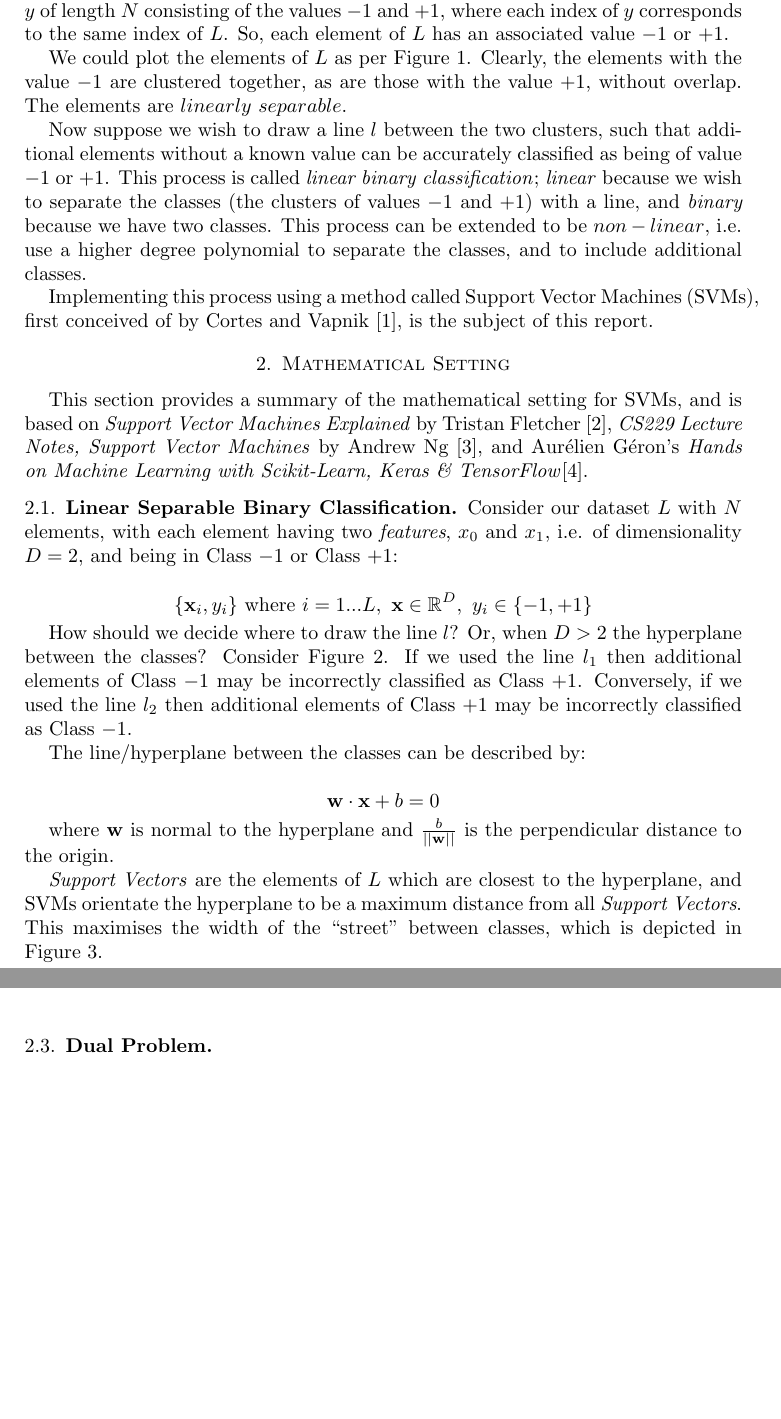
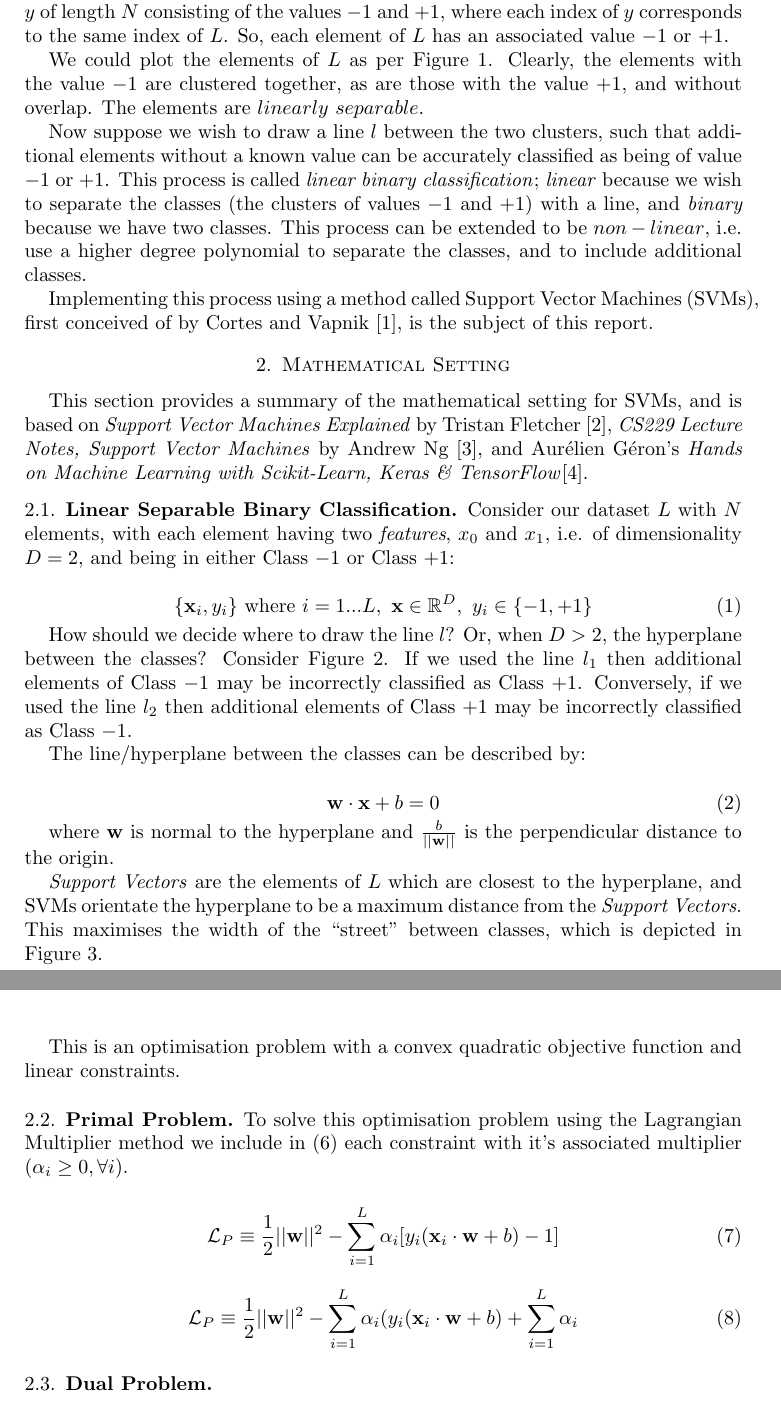
Before and after one commit to johnduffymsc/msc_comp0120project, a LaTeX paper (COMP0120_Project_John_Duffy.tex): two parts of pages 1 and 3 of 5, joined at a grey line, cut so that both start at the same text, the shorter picture padded with empty space. Compiled offline with pdfLaTeX.

Commit message:
Backup of work in progress.

```diff
--- a/COMP0120_Project_John_Duffy.tex
+++ b/COMP0120_Project_John_Duffy.tex
@@ -1,4 +1,4 @@
-\documentclass[10pt, a4paper]{amsart}
+\documentclass[10pt, a4paper,reqno]{amsart}
 
 \usepackage{amsmath}
 \usepackage{amssymb}
@@ -18,7 +18,7 @@
 
 Suppose we have been provided with a dataset $L$ consisting of $N$ elements, each with a $x_0$ and $x_1$ value. Furthermore, suppose we have been provided with a vector $y$ of length $N$ consisting of the values $-1$ and $+1$, where each index of $y$ corresponds to the same index of $L$. So, each element of $L$ has an associated value $-1$ or $+1$.
 
-We could plot the elements of $L$ as per Figure 1. Clearly, the elements with the value $-1$ are clustered together, as are those with the value $+1$, without overlap. The elements are $linearly$  $separable$.
+We could plot the elements of $L$ as per Figure 1. Clearly, the elements with the value $-1$ are clustered together, as are those with the value $+1$, and without overlap. The elements are $linearly$  $separable$.
 
 Now suppose we wish to draw a line $l$ between the two clusters, such that additional elements without a known value can be accurately classified as being of value $-1$ or $+1$. This process is called \emph{linear binary classification}; \emph{linear} because we wish to separate the classes (the clusters of values $-1$ and $+1$) with a line, and \emph{binary} because we have two classes. This process can be extended to be $non-linear$, i.e. use a higher degree polynomial to separate the classes, and to include additional classes.
 
@@ -36,9 +36,11 @@ This section provides a summary of the mathematical setting for SVMs, and is bas
 
 \subsection{Linear Separable Binary Classification}
 
-Consider our dataset $L$ with $N$ elements, with each element having two \emph{features}, $x_0$ and $x_1$, i.e. of dimensionality $D = 2$, and being in Class $-1$ or Class $+1$:
+Consider our dataset $L$ with $N$ elements, with each element having two \emph{features}, $x_0$ and $x_1$, i.e. of dimensionality $D = 2$, and being in either Class $-1$ or Class $+1$:
 
-\[\{\mathbf{x}_i, y_i\}\text{ where }i = 1...L,\text{ }\mathbf{x} \in \mathbb{R}^{D},\text{ }y_i \in \{-1, +1\}\]
+\begin{equation}
+\{\mathbf{x}_i, y_i\}\text{ where }i = 1...L,\text{ }\mathbf{x} \in \mathbb{R}^{D},\text{ }y_i \in \{-1, +1\}
+\end{equation}
 
 \begin{figure}
 	\centering
@@ -46,15 +48,17 @@ Consider our dataset $L$ with $N$ elements, with each element having two \emph{f
 	\caption{Dataset $L$}
 \end{figure}
 
-How should we decide where to draw the line $l$? Or, when $D > 2$ the hyperplane between the classes? Consider Figure 2. If we used the line $l_1$ then additional elements of Class $-1$ may be incorrectly classified as Class $+1$. Conversely, if we used the line $l_2$ then additional elements of Class $+1$ may be incorrectly classified as Class $-1$.
+How should we decide where to draw the line $l$? Or, when $D > 2$, the hyperplane between the classes? Consider Figure 2. If we used the line $l_1$ then additional elements of Class $-1$ may be incorrectly classified as Class $+1$. Conversely, if we used the line $l_2$ then additional elements of Class $+1$ may be incorrectly classified as Class $-1$.
 
 The line/hyperplane between the classes can be described by:
 
-\[\mathbf{w}\cdot\mathbf{x} + b = 0\]
+\begin{equation}
+\mathbf{w}\cdot\mathbf{x} + b = 0
+\end{equation}
 
 where $\mathbf{w}$ is normal to the hyperplane and $\frac{b}{||\mathbf{w}||}$ is the perpendicular distance to the origin.
 
-\emph{Support Vectors} are the elements of $L$ which are closest to the hyperplane, and SVMs orientate the hyperplane to be a maximum distance from all \emph{Support Vectors}. This maximises the width of the ``street" between classes, which is depicted in Figure 3.
+\emph{Support Vectors} are the elements of $L$ which are closest to the hyperplane, and SVMs orientate the hyperplane to be a maximum distance from the \emph{Support Vectors}. This maximises the width of the ``street" between classes, which is depicted in Figure 3.
 
 \begin{figure}
 	\centering
@@ -81,7 +95,16 @@ So, we can formulate the problem of finding $\mathbf{w}$ and $b$ as:
+This is an optimisation problem with a convex quadratic objective function and linear constraints.
 
 \subsection{Primal Problem}
 
-To recap, the...
+To solve this optimisation problem using the Lagrangian Multiplier method we include in (6) each constraint with it's associated multiplier ($\alpha_i \geq 0, \forall i$).
+
+\begin{equation}
+\mathcal{L}_P \equiv \frac{1}{2}||\mathbf{w}||^2 - \sum_{i=1}^{L}\alpha_i[y_i(\mathbf{x}_i\cdot\mathbf{w} + b) - 1]
+\end{equation}
+
+\begin{equation}
+\mathcal{L}_P \equiv \frac{1}{2}||\mathbf{w}||^2 - \sum_{i=1}^{L}\alpha_i(y_i(\mathbf{x}_i\cdot\mathbf{w} + b) + \sum_{i=1}^{L}\alpha_i
+\end{equation}
 
 \subsection{Dual Problem}
 
```
Also changed, not shown: COMP0120_Project_John_Duffy.tex (34 more changed lines), 2 other files.
